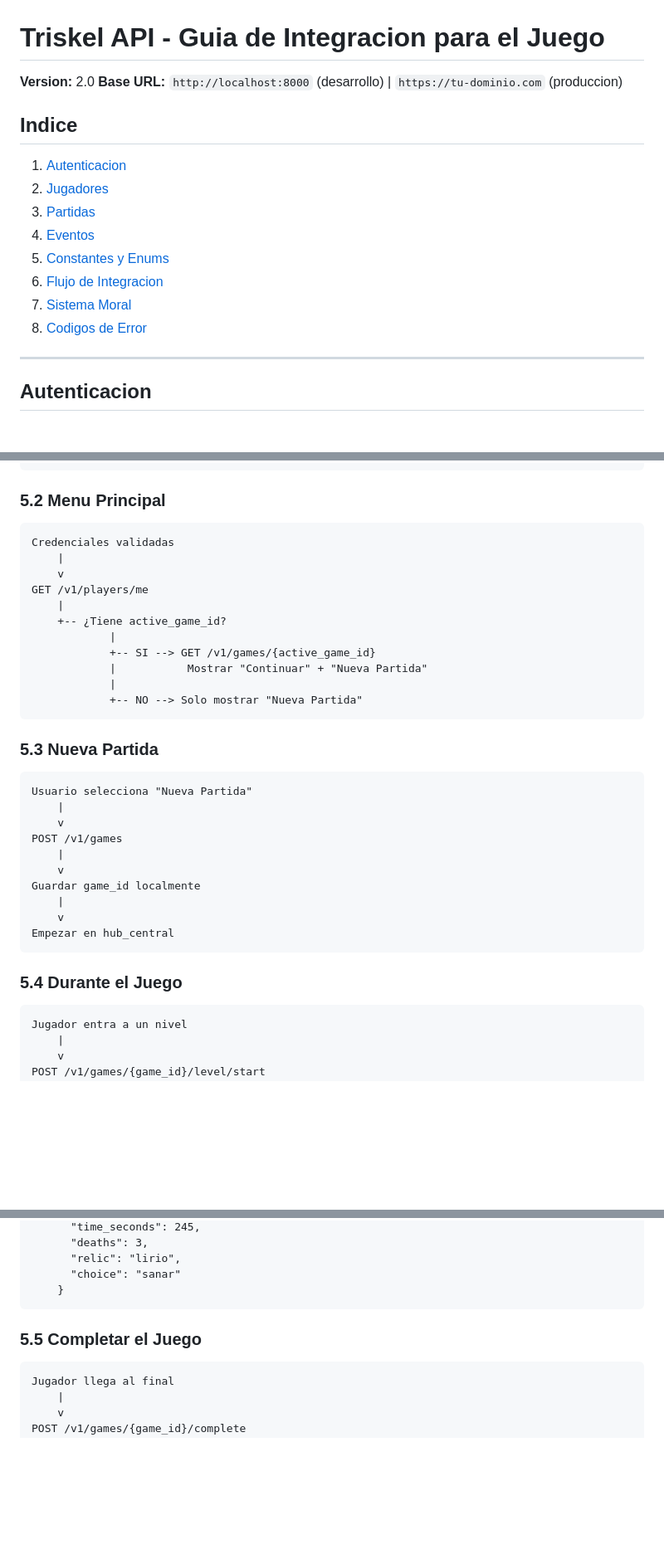
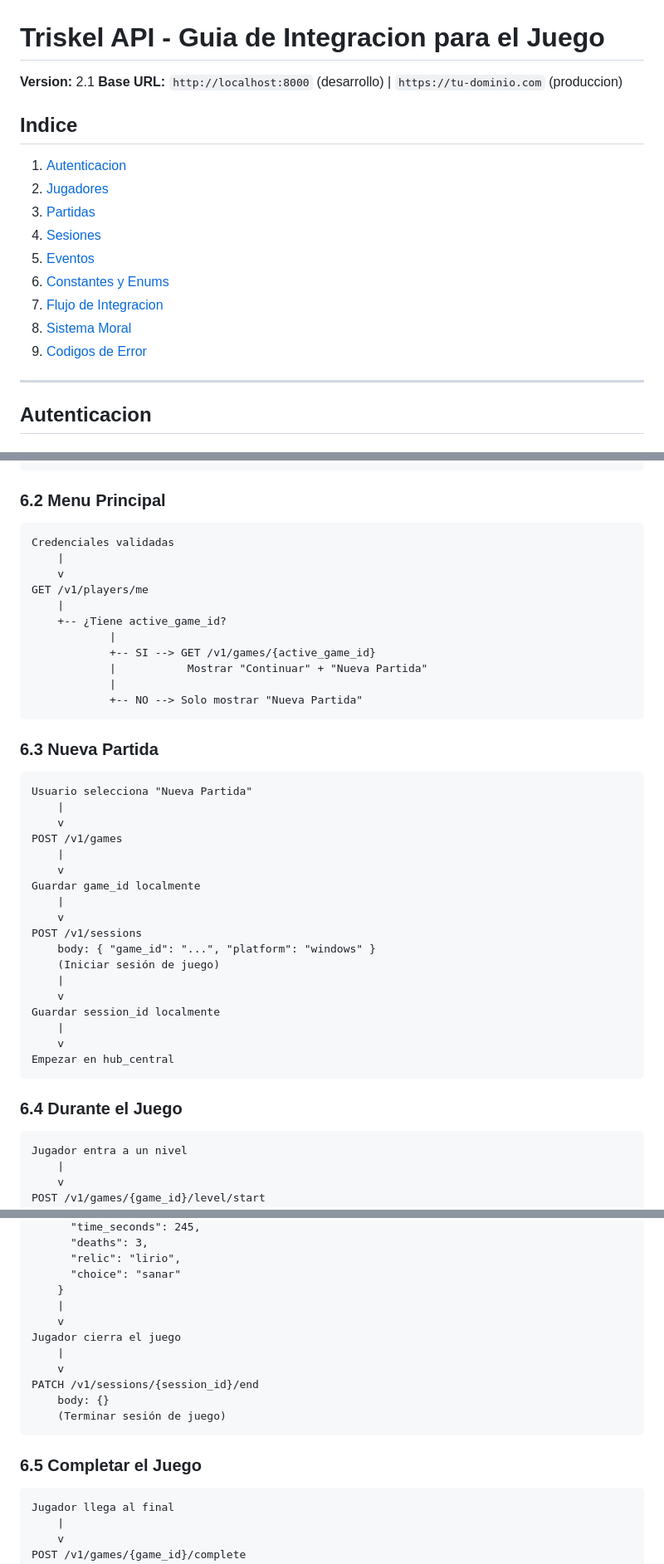
Before and after one commit to WaraYasy/TriskelApi, a Markdown page: docs/GAME_INTEGRATION_API.md, 3 parts joined by grey strips. Shown at 83% size. GitHub-like rendering; blank space fills up the shorter version.

Commit message:
docs: actualizar documentación de api enfocada al juego

````diff
--- a/docs/GAME_INTEGRATION_API.md
+++ b/docs/GAME_INTEGRATION_API.md
@@ -1,6 +1,6 @@
 # Triskel API - Guia de Integracion para el Juego
 
-**Version:** 2.0
+**Version:** 2.1
 **Base URL:** `http://localhost:8000` (desarrollo) | `https://tu-dominio.com` (produccion)
 
 ## Indice
@@ -8,11 +8,12 @@
 1. [Autenticacion](#autenticacion)
 2. [Jugadores](#1-jugadores)
 3. [Partidas](#2-partidas)
-4. [Eventos](#3-eventos)
-5. [Constantes y Enums](#4-constantes-y-enums)
-6. [Flujo de Integracion](#5-flujo-de-integracion)
-7. [Sistema Moral](#6-sistema-moral)
-8. [Codigos de Error](#7-codigos-de-error)
+4. [Sesiones](#3-sesiones)
+5. [Eventos](#4-eventos)
+6. [Constantes y Enums](#5-constantes-y-enums)
+7. [Flujo de Integracion](#6-flujo-de-integracion)
+8. [Sistema Moral](#7-sistema-moral)
+9. [Codigos de Error](#8-codigos-de-error)
 
 ---
 
@@ -758,7 +961,7 @@ INICIO DE APP
                 +-- OK --> Menu principal
 ```
 
-### 5.2 Menu Principal
+### 6.2 Menu Principal
 
 ```
 Credenciales validadas
@@ -774,7 +977,7 @@ GET /v1/players/me
             +-- NO --> Solo mostrar "Nueva Partida"
 ```
 
-### 5.3 Nueva Partida
+### 6.3 Nueva Partida
 
 ```
 Usuario selecciona "Nueva Partida"
@@ -786,10 +989,18 @@ POST /v1/games
 Guardar game_id localmente
     |
     v
+POST /v1/sessions
+    body: { "game_id": "...", "platform": "windows" }
+    (Iniciar sesión de juego)
+    |
+    v
+Guardar session_id localmente
+    |
+    v
 Empezar en hub_central
 ```
 
-### 5.4 Durante el Juego
+### 6.4 Durante el Juego
 
 ```
 Jugador entra a un nivel
@@ -823,9 +1034,17 @@ POST /v1/games/{game_id}/level/complete
       "relic": "lirio",
       "choice": "sanar"
     }
+    |
+    v
+Jugador cierra el juego
+    |
+    v
+PATCH /v1/sessions/{session_id}/end
+    body: {}
+    (Terminar sesión de juego)
 ```
 
-### 5.5 Completar el Juego
+### 6.5 Completar el Juego
 
 ```
 Jugador llega al final
````
Also changed, not shown: other parts of docs/GAME_INTEGRATION_API.md (+223 -10 lines).
